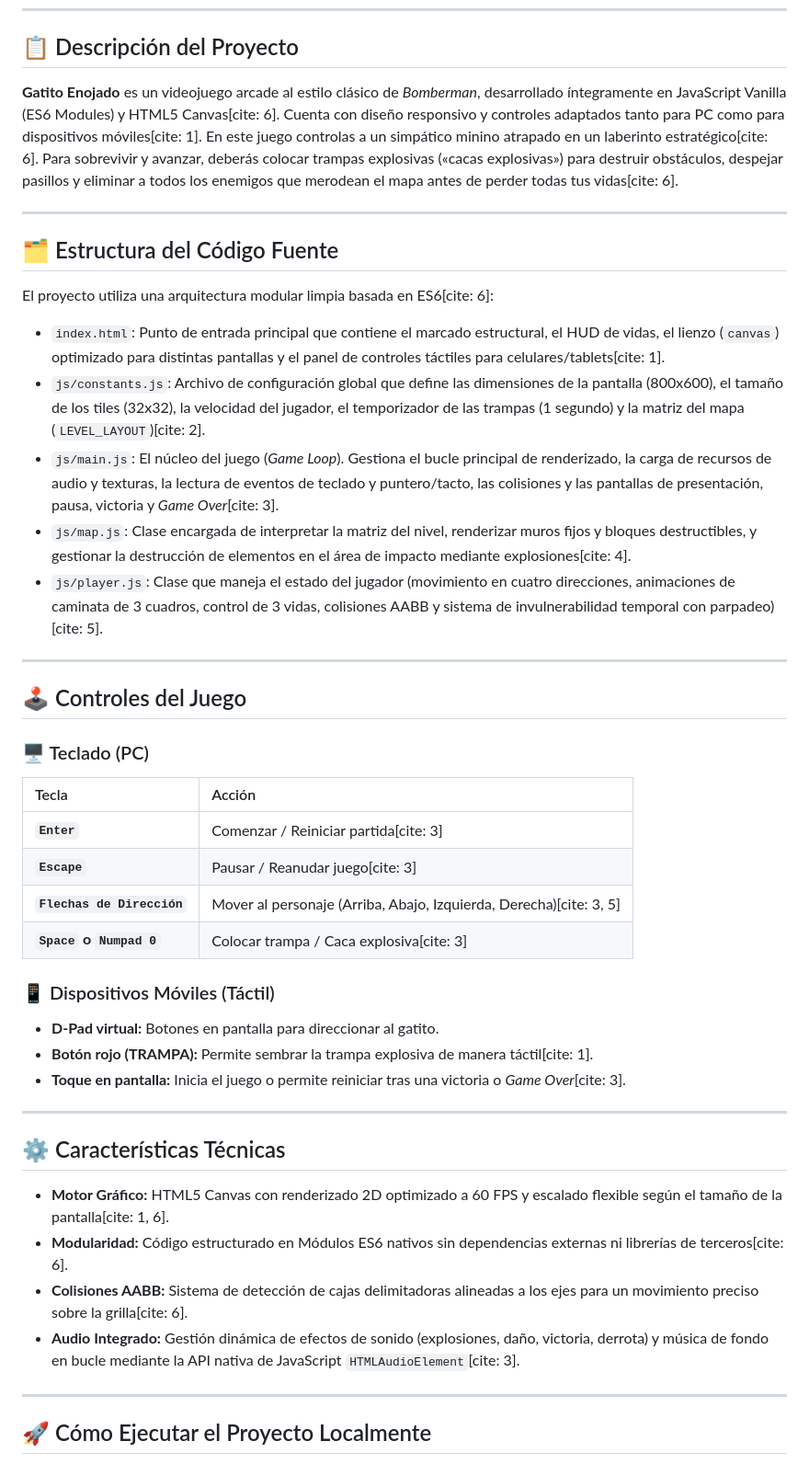
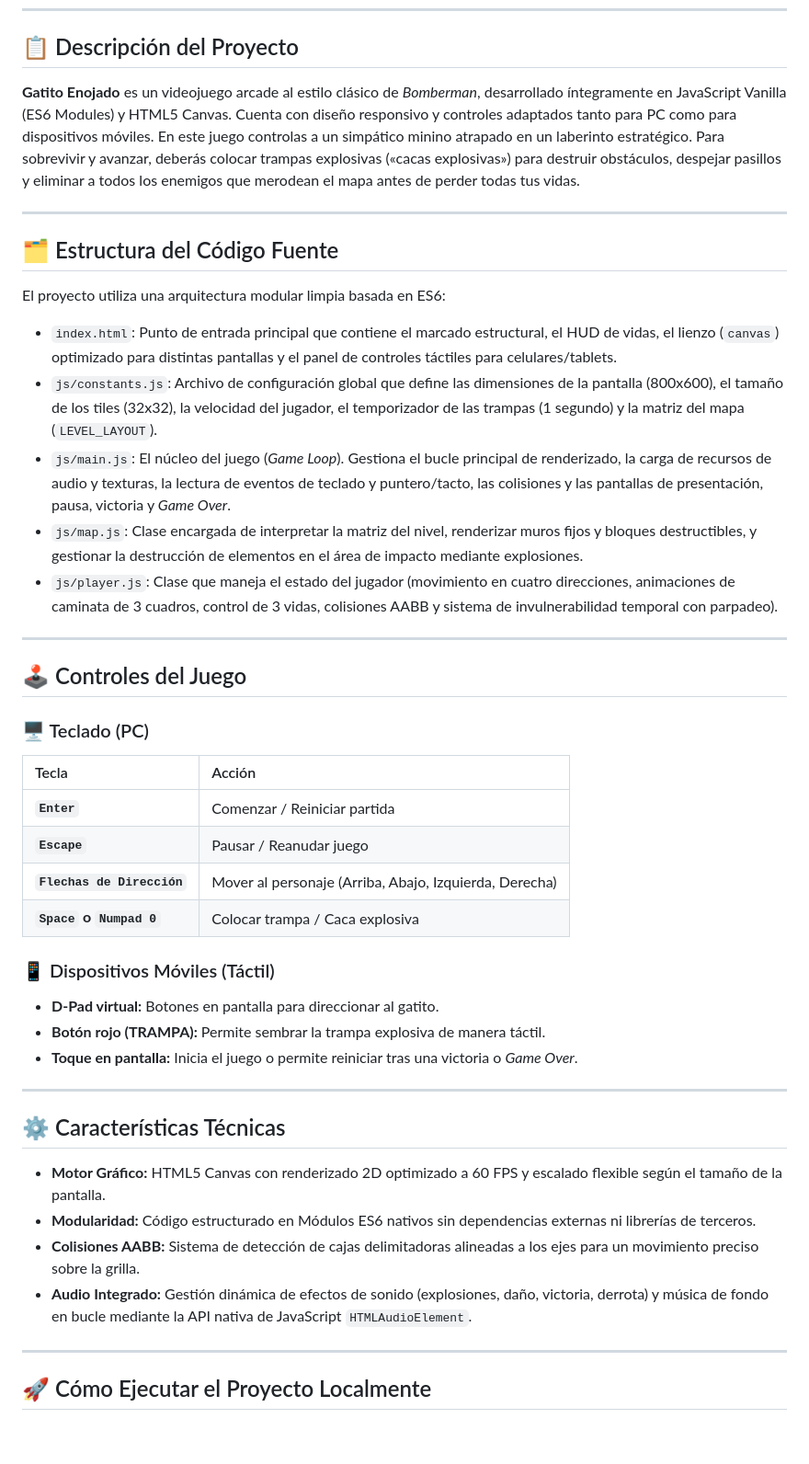
Before and after one commit to ldb19852015-ux/Juego_Gatito_Enojado, a Markdown page: README.md, the part around the change. Shown at 92% size. GitHub-like rendering; blank space fills up the shorter version.

```diff
--- a/README.md
+++ b/README.md
@@ -8,19 +8,19 @@
 
 ## 📋 Descripción del Proyecto
 
-**Gatito Enojado** es un videojuego arcade al estilo clásico de *Bomberman*, desarrollado íntegramente en JavaScript Vanilla (ES6 Modules) y HTML5 Canvas[cite: 6]. Cuenta con diseño responsivo y controles adaptados tanto para PC como para dispositivos móviles[cite: 1]. En este juego controlas a un simpático minino atrapado en un laberinto estratégico[cite: 6]. Para sobrevivir y avanzar, deberás colocar trampas explosivas («cacas explosivas») para destruir obstáculos, despejar pasillos y eliminar a todos los enemigos que merodean el mapa antes de perder todas tus vidas[cite: 6].
+**Gatito Enojado** es un videojuego arcade al estilo clásico de *Bomberman*, desarrollado íntegramente en JavaScript Vanilla (ES6 Modules) y HTML5 Canvas. Cuenta con diseño responsivo y controles adaptados tanto para PC como para dispositivos móviles. En este juego controlas a un simpático minino atrapado en un laberinto estratégico. Para sobrevivir y avanzar, deberás colocar trampas explosivas («cacas explosivas») para destruir obstáculos, despejar pasillos y eliminar a todos los enemigos que merodean el mapa antes de perder todas tus vidas.
 
 ---
 
 ## 🗂️ Estructura del Código Fuente
 
-El proyecto utiliza una arquitectura modular limpia basada en ES6[cite: 6]:
+El proyecto utiliza una arquitectura modular limpia basada en ES6:
 
-*   `index.html`: Punto de entrada principal que contiene el marcado estructural, el HUD de vidas, el lienzo (`canvas`) optimizado para distintas pantallas y el panel de controles táctiles para celulares/tablets[cite: 1].
-*   `js/constants.js`: Archivo de configuración global que define las dimensiones de la pantalla (800x600), el tamaño de los tiles (32x32), la velocidad del jugador, el temporizador de las trampas (1 segundo) y la matriz del mapa (`LEVEL_LAYOUT`)[cite: 2].
-*   `js/main.js`: El núcleo del juego (*Game Loop*). Gestiona el bucle principal de renderizado, la carga de recursos de audio y texturas, la lectura de eventos de teclado y puntero/tacto, las colisiones y las pantallas de presentación, pausa, victoria y *Game Over*[cite: 3].
-*   `js/map.js`: Clase encargada de interpretar la matriz del nivel, renderizar muros fijos y bloques destructibles, y gestionar la destrucción de elementos en el área de impacto mediante explosiones[cite: 4].
-*   `js/player.js`: Clase que maneja el estado del jugador (movimiento en cuatro direcciones, animaciones de caminata de 3 cuadros, control de 3 vidas, colisiones AABB y sistema de invulnerabilidad temporal con parpadeo)[cite: 5].
+*   `index.html`: Punto de entrada principal que contiene el marcado estructural, el HUD de vidas, el lienzo (`canvas`) optimizado para distintas pantallas y el panel de controles táctiles para celulares/tablets.
+*   `js/constants.js`: Archivo de configuración global que define las dimensiones de la pantalla (800x600), el tamaño de los tiles (32x32), la velocidad del jugador, el temporizador de las trampas (1 segundo) y la matriz del mapa (`LEVEL_LAYOUT`).
+*   `js/main.js`: El núcleo del juego (*Game Loop*). Gestiona el bucle principal de renderizado, la carga de recursos de audio y texturas, la lectura de eventos de teclado y puntero/tacto, las colisiones y las pantallas de presentación, pausa, victoria y *Game Over*.
+*   `js/map.js`: Clase encargada de interpretar la matriz del nivel, renderizar muros fijos y bloques destructibles, y gestionar la destrucción de elementos en el área de impacto mediante explosiones.
+*   `js/player.js`: Clase que maneja el estado del jugador (movimiento en cuatro direcciones, animaciones de caminata de 3 cuadros, control de 3 vidas, colisiones AABB y sistema de invulnerabilidad temporal con parpadeo).
 
 ---
 
@@ -29,24 +29,24 @@ El proyecto utiliza una arquitectura modular limpia basada en ES6[cite: 6]:
 ### 🖥️ Teclado (PC)
 | Tecla | Acción |
 | :--- | :--- |
-| **`Enter`** | Comenzar / Reiniciar partida[cite: 3] |
-| **`Escape`** | Pausar / Reanudar juego[cite: 3] |
-| **`Flechas de Dirección`** | Mover al personaje (Arriba, Abajo, Izquierda, Derecha)[cite: 3, 5] |
-| **`Space` o `Numpad 0`** | Colocar trampa / Caca explosiva[cite: 3] |
+| **`Enter`** | Comenzar / Reiniciar partida |
+| **`Escape`** | Pausar / Reanudar juego |
+| **`Flechas de Dirección`** | Mover al personaje (Arriba, Abajo, Izquierda, Derecha) |
+| **`Space` o `Numpad 0`** | Colocar trampa / Caca explosiva |
 
 ### 📱 Dispositivos Móviles (Táctil)
 *   **D-Pad virtual:** Botones en pantalla para direccionar al gatito.
-*   **Botón rojo (TRAMPA):** Permite sembrar la trampa explosiva de manera táctil[cite: 1].
-*   **Toque en pantalla:** Inicia el juego o permite reiniciar tras una victoria o *Game Over*[cite: 3].
+*   **Botón rojo (TRAMPA):** Permite sembrar la trampa explosiva de manera táctil.
+*   **Toque en pantalla:** Inicia el juego o permite reiniciar tras una victoria o *Game Over*.
 
 ---
 
 ## ⚙️ Características Técnicas
 
-*   **Motor Gráfico:** HTML5 Canvas con renderizado 2D optimizado a 60 FPS y escalado flexible según el tamaño de la pantalla[cite: 1, 6].
-*   **Modularidad:** Código estructurado en Módulos ES6 nativos sin dependencias externas ni librerías de terceros[cite: 6].
-*   **Colisiones AABB:** Sistema de detección de cajas delimitadoras alineadas a los ejes para un movimiento preciso sobre la grilla[cite: 6].
-*   **Audio Integrado:** Gestión dinámica de efectos de sonido (explosiones, daño, victoria, derrota) y música de fondo en bucle mediante la API nativa de JavaScript `HTMLAudioElement`[cite: 3].
+*   **Motor Gráfico:** HTML5 Canvas con renderizado 2D optimizado a 60 FPS y escalado flexible según el tamaño de la pantalla.
+*   **Modularidad:** Código estructurado en Módulos ES6 nativos sin dependencias externas ni librerías de terceros.
+*   **Colisiones AABB:** Sistema de detección de cajas delimitadoras alineadas a los ejes para un movimiento preciso sobre la grilla.
+*   **Audio Integrado:** Gestión dinámica de efectos de sonido (explosiones, daño, victoria, derrota) y música de fondo en bucle mediante la API nativa de JavaScript `HTMLAudioElement`.
 
 ---
 
```
